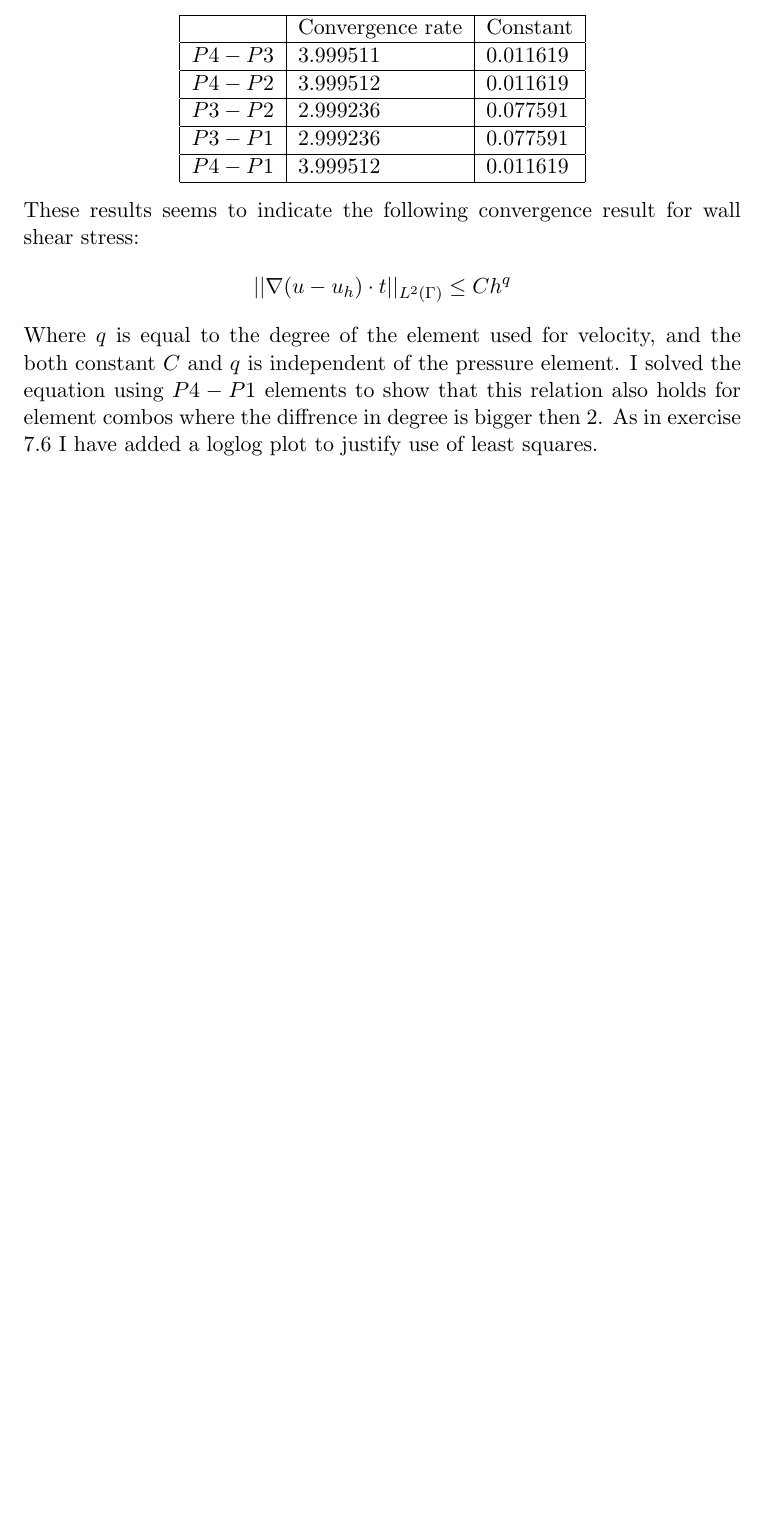
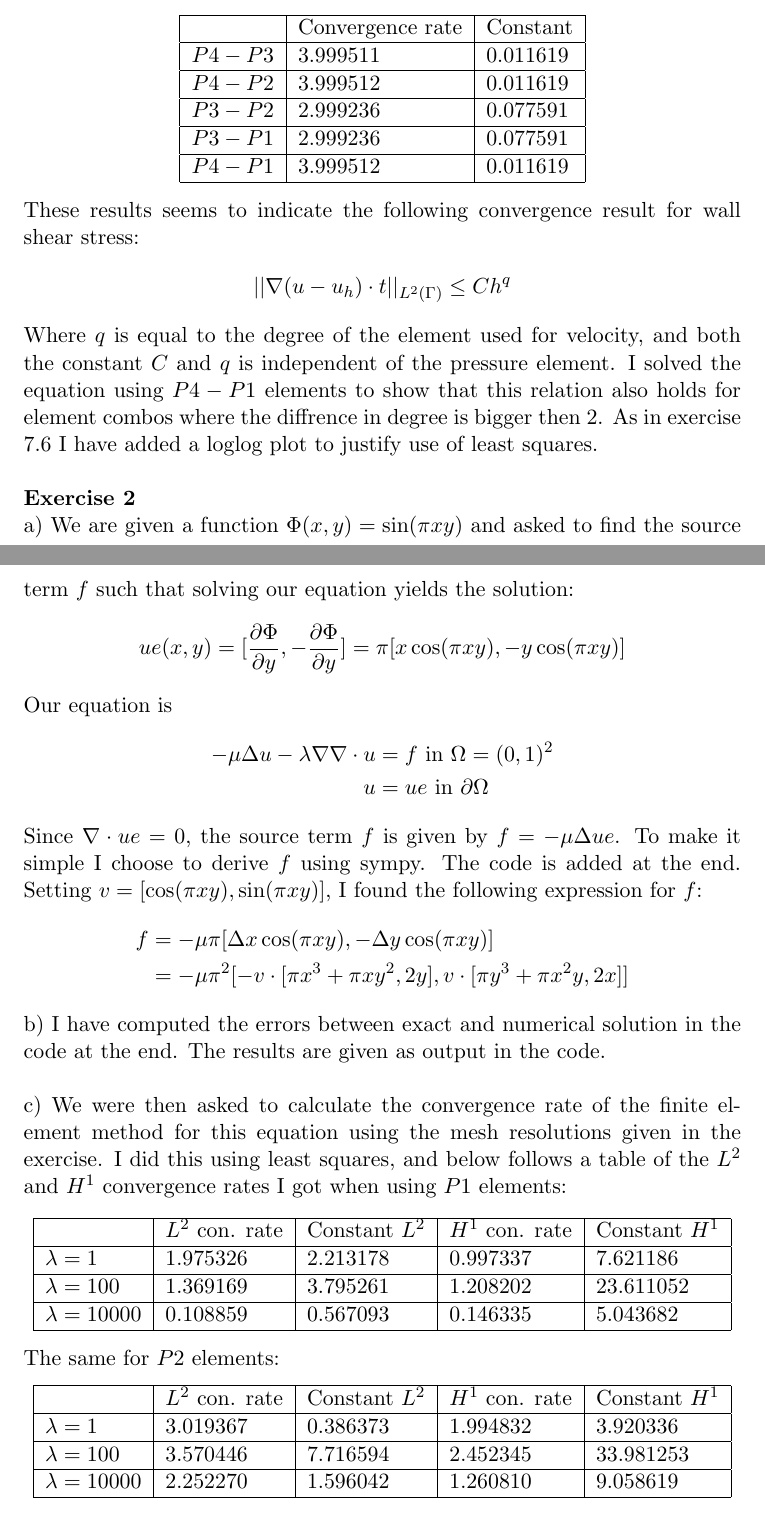
Before and after one commit to andrthu/mek4250, a LaTeX document (oblig2/report/mek4250oblig2.tex): part of page 5 of 5 before the commit and two parts of pages 5 and 6 of 9 after it, the two joined at a grey line, cut so that both start at the same text, the shorter picture padded with empty space. Compiled offline with pdfLaTeX.

Commit message:
wrote o2 e2

```diff
--- a/oblig2/report/mek4250oblig2.tex
+++ b/oblig2/report/mek4250oblig2.tex
@@ -156,9 +156,50 @@ These results seems to indicate the following convergence result for wall shear
 \begin{align*}
 ||\nabla (u-u_h)\cdot t||_{L^2(\Gamma)} \leq Ch^q
 \end{align*}
-Where $q$ is equal to the degree of the element used for velocity, and the both constant $C$ and $q$ is independent of the pressure element. I solved the equation using $P4-P1$ elements to show that this relation also holds for element combos where the diffrence in degree is bigger then $2$. As in exercise 7.6 I have added a loglog plot to justify use of least squares.
+Where $q$ is equal to the degree of the element used for velocity, and both the constant $C$ and $q$ is independent of the pressure element. I solved the equation using $P4-P1$ elements to show that this relation also holds for element combos where the diffrence in degree is bigger then $2$. As in exercise 7.6 I have added a loglog plot to justify use of least squares.
 \begin{figure}
   \includegraphics[width=\linewidth]{stress_con.png}
   \caption{loglog plot for the wall shear stress error $||\nabla (u-u_h)\cdot t||_{L^2(\Gamma)}$. Observe that lines are almost linear.}
   \label{Fig 2}
 \end{figure}
+\\
+\\
+\textbf{Exercise 2}
+\\
+a) We are given a function $\Phi(x,y)=\sin(\pi xy)$ and asked to find the source term $f$ such that solving our equation yields the solution:
+\begin{align*}
+ue(x,y)=[\frac{\partial \Phi}{\partial y},-\frac{\partial \Phi}{\partial y}]= \pi[x\cos(\pi xy),-y\cos(\pi xy)]
+\end{align*}
+Our equation is
+\begin{align*}
+-\mu \Delta u -\lambda\nabla\nabla\cdot u &= f \ \text{in } \Omega=(0,1)^2 \\
+u&=ue \ \text{in } \partial\Omega
+\end{align*}
+Since $\nabla\cdot ue=0$, the source term $f$ is given by $f=-\mu \Delta ue$. To make it simple I choose to derive $f$ using sympy. The code is added at the end. Setting $v=[\cos(\pi xy),\sin(\pi xy)]$, I found the following expression for $f$:
+\begin{align*}
+f &= -\mu\pi[\Delta x\cos(\pi xy),-\Delta y\cos(\pi xy)] \\
+&= -\mu\pi^2[-v\cdot [\pi x^3+\pi xy^2,2y],v\cdot [\pi y^3+\pi x^2y,2x]]
+\end{align*}
+b) I have computed the errors between exact and numerical solution in the code at the end. The results are given as output in the code.
+\\
+\\
+c) We were then asked to calculate the convergence rate of the finite element method for this equation using the mesh resolutions given in the exercise. I did this using least squares, and below follows a table of the $L^2$ and $H^1$ convergence rates I got when using $P1$ elements:
+\begin{center}
+    \begin{tabular}{| l | l | l | l | l |}
+    \hline
+     & $L^2$ con. rate& Constant $L^2$ & $H^1$ con. rate& Constant $H^1$\\ \hline
+     $\lambda=1$& 1.975326 & 2.213178 & 0.997337& 7.621186 \\ \hline
+     $\lambda=100$& 1.369169 & 3.795261& 1.208202& 23.611052\\ \hline
+     $\lambda=10000$& 0.108859 & 0.567093 & 0.146335 & 5.043682 \\ \hline
+    \end{tabular}
+\end{center}
+The same for $P2$ elements:
+\begin{center}
+    \begin{tabular}{| l | l | l | l | l |}
+    \hline
+    & $L^2$ con. rate& Constant $L^2$ & $H^1$ con. rate& Constant $H^1$\\ \hline
+     $\lambda=1$& 3.019367 & 0.386373 & 1.994832& 3.920336 \\ \hline
+     $\lambda=100$& 3.570446 & 7.716594 & 2.452345& 33.981253 \\ \hline
+     $\lambda=10000$& 2.252270 & 1.596042 & 1.260810& 9.058619 \\ \hline
+    \end{tabular}
+\end{center}
```
Also changed, not shown: oblig2/report/l1.png (added), oblig2/report/l100.png (added), oblig2/report/l10000.png (added), oblig2/report/mek4250oblig2.pdf, oblig2/report/mek4250oblig2.tex (21 more changed lines), 4 other files.
